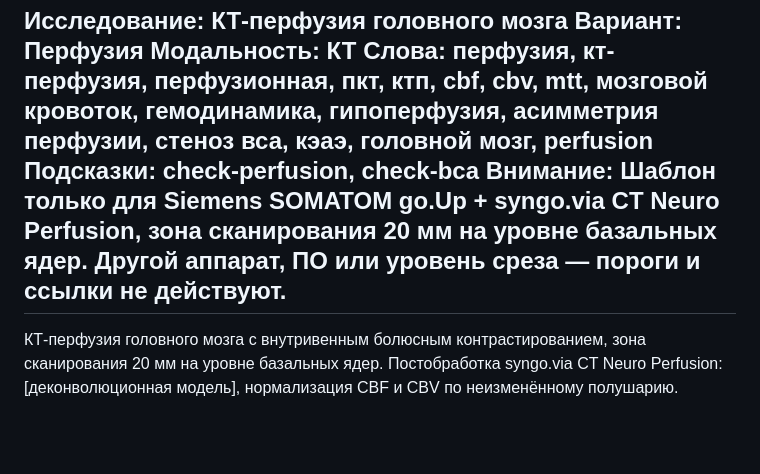
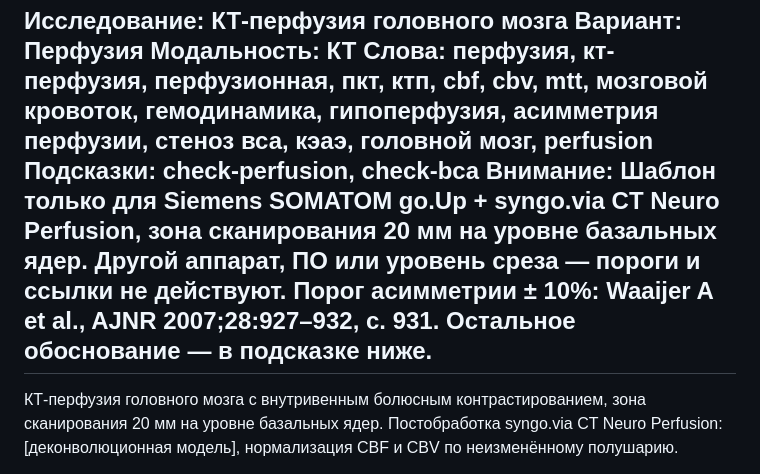
Before and after one commit to rad-helper/rad-helper.github.io, a Markdown page: templates/ct-perfusion.md, the part around the change. GitHub-like rendering; blank space fills up the shorter version.

Commit message:
КТ-перфузия: ссылка на источник порога в красной плашке
Co-Authored-By: Claude Opus 5.5 <noreply@anthropic.com>
Claude-Session: https://claude.ai/code/session_01W8nNkuNubG5NVGpd1NSc6n

```diff
--- a/templates/ct-perfusion.md
+++ b/templates/ct-perfusion.md
@@ -3,7 +3,7 @@
 Модальность: КТ
 Слова: перфузия, кт-перфузия, перфузионная, пкт, ктп, cbf, cbv, mtt, мозговой кровоток, гемодинамика, гипоперфузия, асимметрия перфузии, стеноз вса, кэаэ, головной мозг, perfusion
 Подсказки: check-perfusion, check-bca
-Внимание: Шаблон только для Siemens SOMATOM go.Up + syngo.via CT Neuro Perfusion, зона сканирования 20 мм на уровне базальных ядер. Другой аппарат, ПО или уровень среза — пороги и ссылки не действуют.
+Внимание: Шаблон только для Siemens SOMATOM go.Up + syngo.via CT Neuro Perfusion, зона сканирования 20 мм на уровне базальных ядер. Другой аппарат, ПО или уровень среза — пороги и ссылки не действуют. Порог асимметрии ± 10%: Waaijer A et al., AJNR 2007;28:927–932, с. 931. Остальное обоснование — в подсказке ниже.
 ---
 КТ-перфузия головного мозга с внутривенным болюсным контрастированием, зона сканирования 20 мм на уровне базальных ядер. Постобработка syngo.via CT Neuro Perfusion: [деконволюционная модель], нормализация CBF и CBV по неизменённому полушарию.
 
```
